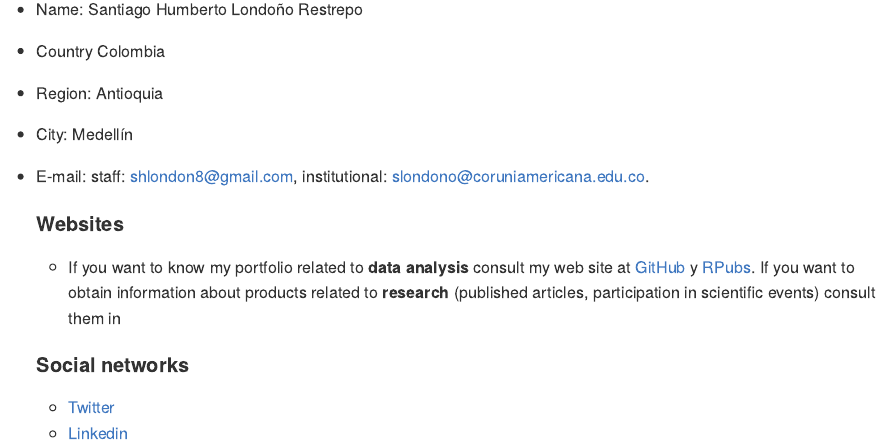
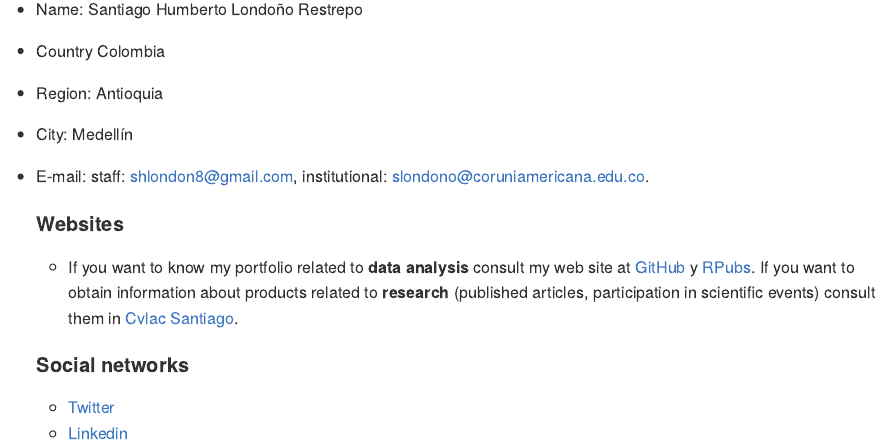
Before and after one commit to shlondon/Curriculum-Vitae, an R Markdown document (CV.Rmd): the page in a window 1100 px wide, from 750 px down. The pictures show the output file CV.md that the author committed with the source, drawn offline in the style of GitHub.

Commit message:
Se modifico el archivo CV.Rmd

```diff
--- a/CV.Rmd
+++ b/CV.Rmd
@@ -42,7 +42,7 @@ Life is wonderful, it has given me an incomparable family, an unparalleled compa
 - E-mail: staff: shlondon8@gmail.com, institutional: slondono@coruniamericana.edu.co.
 
     #### Websites
-    - If you want to know my portfolio related to **data analysis** consult my web site at [GitHub](https://github.com/shlondon?tab=repositories) y [RPubs](http://rpubs.com/Sahlre). If you want to obtain information about products related to **research** (published articles, participation in scientific events) consult them in
+    - If you want to know my portfolio related to **data analysis** consult my web site at [GitHub](https://github.com/shlondon) y [RPubs](http://rpubs.com/Sahlre). If you want to obtain information about products related to **research** (published articles, participation in scientific events) consult them in [Cvlac Santiago](http://scienti.colciencias.gov.co:8081/cvlac/visualizador/generarCurriculoCv.do?cod_rh=0001405817).
 
     #### Social networks
     - [Twitter](https://twitter.com/San_Londono)
```
Also changed, not shown: CV.md.
